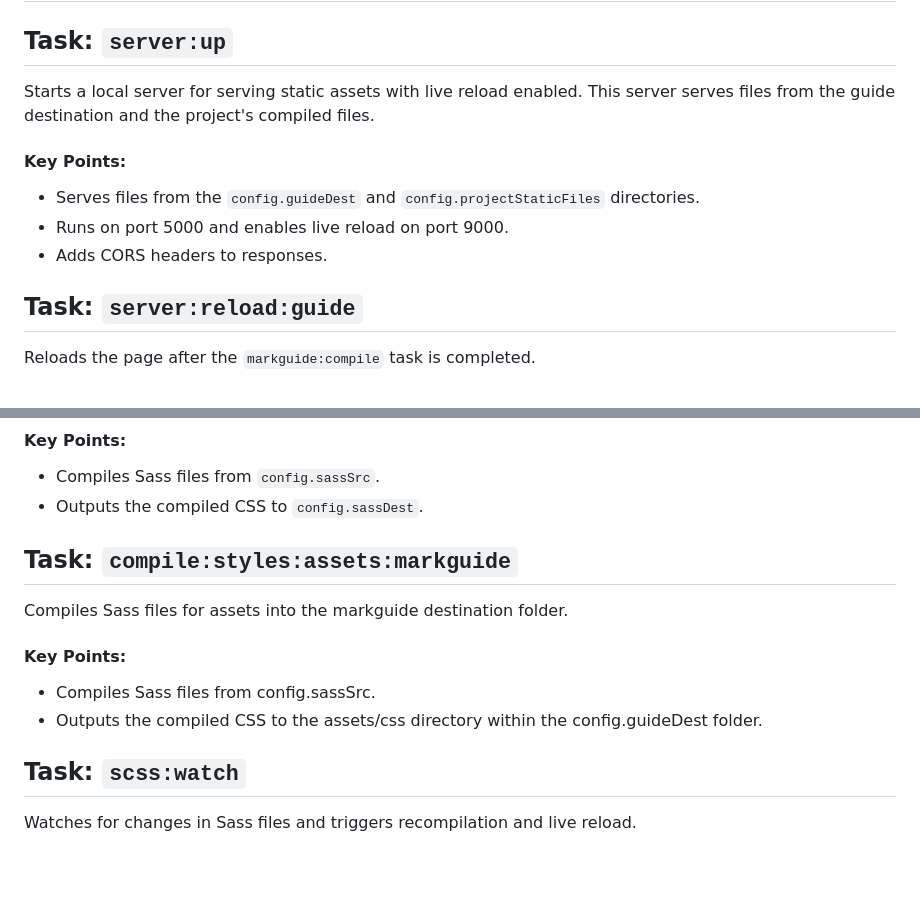
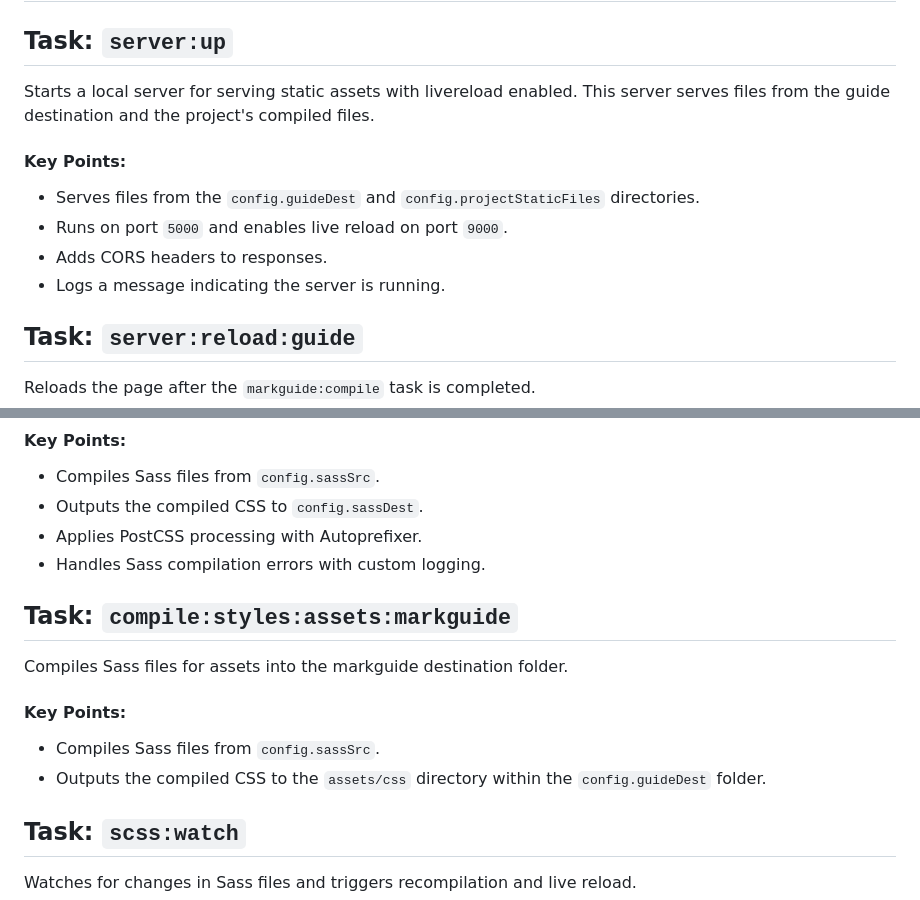
Before and after one commit to nfxpnk/markguide, a Markdown page: gulpfile.md, 2 parts joined by grey strips. Drawn GitHub-style; blank space fills up the shorter version.

```diff
--- a/gulpfile.md
+++ b/gulpfile.md
@@ -2,13 +2,14 @@
 
 ## Task: `server:up`
 
-Starts a local server for serving static assets with live reload enabled. This server serves files from the guide destination and the project's compiled files.
+Starts a local server for serving static assets with livereload enabled. This server serves files from the guide destination and the project's compiled files.
 
 #### Key Points:
 
 - Serves files from the `config.guideDest` and `config.projectStaticFiles` directories.
-- Runs on port 5000 and enables live reload on port 9000.
+- Runs on port `5000` and enables live reload on port `9000`.
 - Adds CORS headers to responses.
+- Logs a message indicating the server is running.
 
 ## Task: `server:reload:guide`
 
@@ -26,6 +27,8 @@ Compiles Sass files for assets into the specified destination folder.
 
 - Compiles Sass files from `config.sassSrc`.
 - Outputs the compiled CSS to `config.sassDest`.
+- Applies PostCSS processing with Autoprefixer.
+- Handles Sass compilation errors with custom logging.
 
 ## Task: `compile:styles:assets:markguide`
 
@@ -33,8 +36,8 @@ Compiles Sass files for assets into the markguide destination folder.
 
 #### Key Points:
 
-- Compiles Sass files from config.sassSrc.
-- Outputs the compiled CSS to the assets/css directory within the config.guideDest folder.
+- Compiles Sass files from `config.sassSrc`.
+- Outputs the compiled CSS to the `assets/css` directory within the `config.guideDest` folder.
 
 ## Task: `scss:watch`
 
```
Also changed, not shown: other parts of gulpfile.md (+2 -2 lines).
